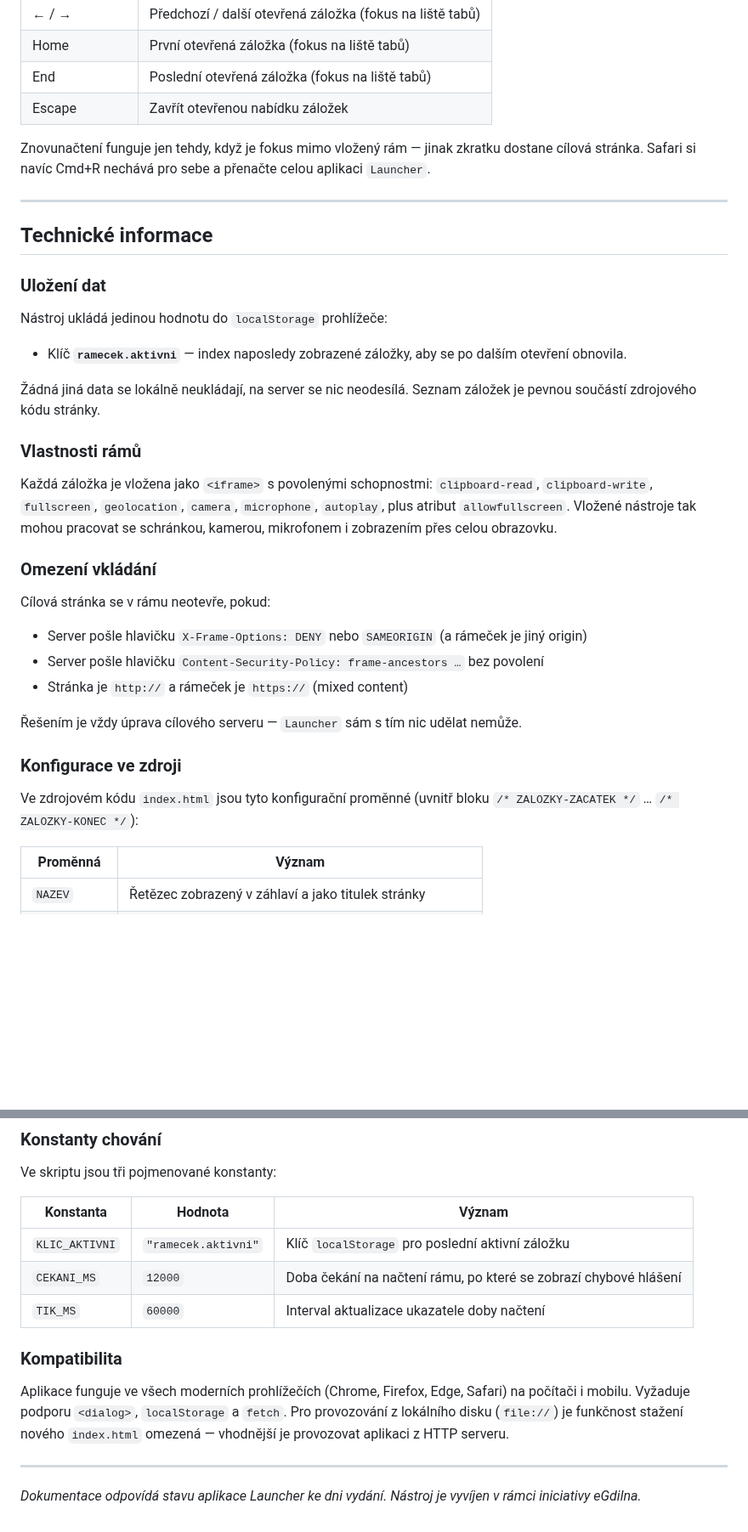
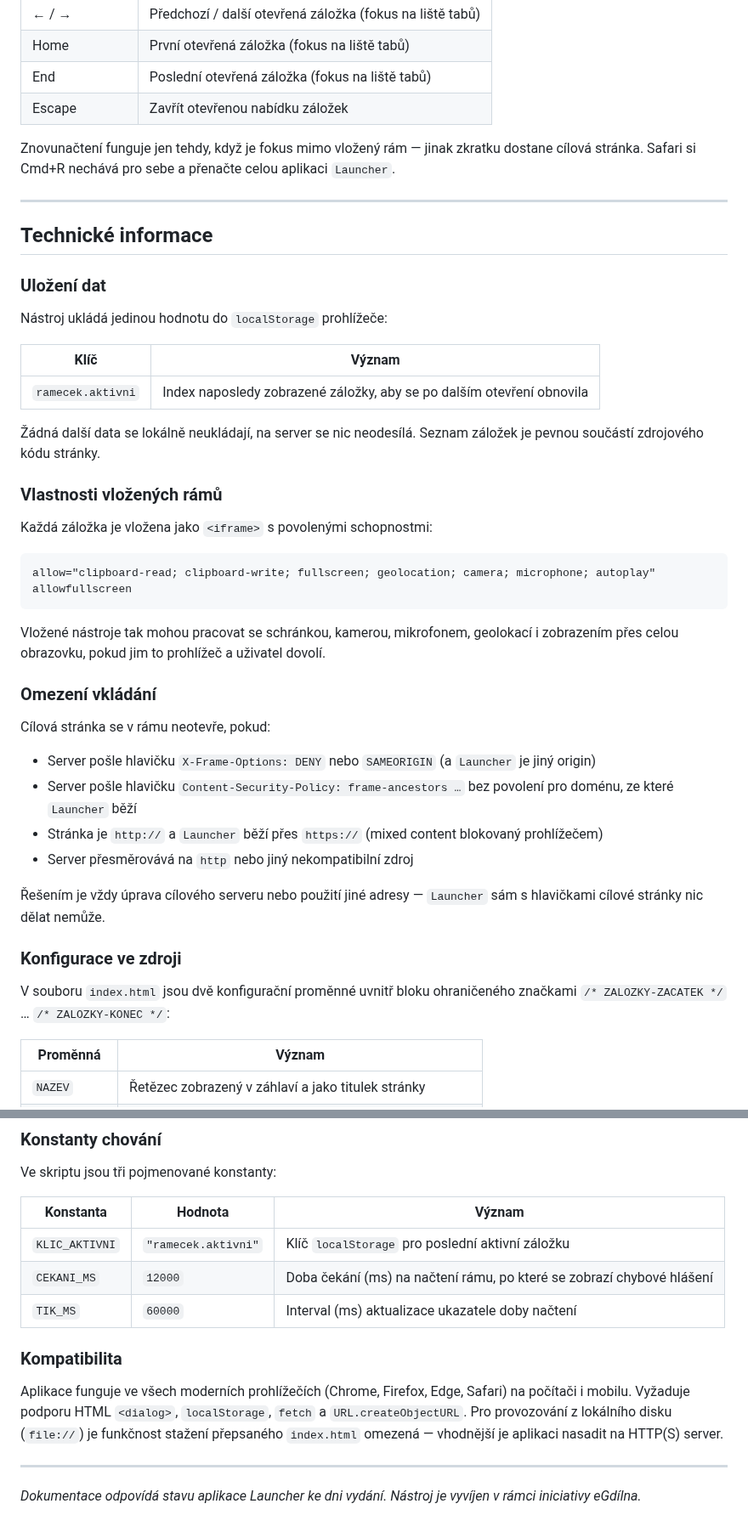
Before and after one commit to egdilna/nastroje, a Markdown page: launcher/dokumentace.md, 2 parts joined by grey strips. Shown at 85% size. Drawn GitHub-style; blank space fills up the shorter version.

````diff
--- a/launcher/dokumentace.md
+++ b/launcher/dokumentace.md
@@ -190,7 +202,7 @@ Pokud je stránka otevřená přímo z disku (protokol `file://`) nebo `fetch` s
 | End | Poslední otevřená záložka (fokus na liště tabů) |
 | Escape | Zavřít otevřenou nabídku záložek |
 
-Znovunačtení funguje jen tehdy, když je fokus mimo vložený rám — jinak zkratku dostane cílová stránka. Safari si navíc Cmd+R nechává pro sebe a přenačte celou aplikaci `Launcher`.
+Znovunačtení funguje jen tehdy, když je fokus mimo vložený rám — jinak zkratku dostane cílová stránka. Safari si Cmd+R nechává pro sebe a přenačte celou aplikaci `Launcher`.
 
 ---
 
@@ -200,27 +212,37 @@ Znovunačtení funguje jen tehdy, když je fokus mimo vložený rám — jinak z
 
 Nástroj ukládá jedinou hodnotu do `localStorage` prohlížeče:
 
-- Klíč **`ramecek.aktivni`** — index naposledy zobrazené záložky, aby se po dalším otevření obnovila.
+| Klíč | Význam |
+|------|--------|
+| `ramecek.aktivni` | Index naposledy zobrazené záložky, aby se po dalším otevření obnovila |
 
-Žádná jiná data se lokálně neukládají, na server se nic neodesílá. Seznam záložek je pevnou součástí zdrojového kódu stránky.
+Žádná další data se lokálně neukládají, na server se nic neodesílá. Seznam záložek je pevnou součástí zdrojového kódu stránky.
 
-### Vlastnosti rámů
+### Vlastnosti vložených rámů
 
-Každá záložka je vložena jako `<iframe>` s povolenými schopnostmi: `clipboard-read`, `clipboard-write`, `fullscreen`, `geolocation`, `camera`, `microphone`, `autoplay`, plus atribut `allowfullscreen`. Vložené nástroje tak mohou pracovat se schránkou, kamerou, mikrofonem i zobrazením přes celou obrazovku.
+Každá záložka je vložena jako `<iframe>` s povolenými schopnostmi:
+
+```
+allow="clipboard-read; clipboard-write; fullscreen; geolocation; camera; microphone; autoplay"
+allowfullscreen
+```
+
+Vložené nástroje tak mohou pracovat se schránkou, kamerou, mikrofonem, geolokací i zobrazením přes celou obrazovku, pokud jim to prohlížeč a uživatel dovolí.
 
 ### Omezení vkládání
 
 Cílová stránka se v rámu neotevře, pokud:
 
-- Server pošle hlavičku `X-Frame-Options: DENY` nebo `SAMEORIGIN` (a rámeček je jiný origin)
-- Server pošle hlavičku `Content-Security-Policy: frame-ancestors …` bez povolení
-- Stránka je `http://` a rámeček je `https://` (mixed content)
+- Server pošle hlavičku `X-Frame-Options: DENY` nebo `SAMEORIGIN` (a `Launcher` je jiný origin)
+- Server pošle hlavičku `Content-Security-Policy: frame-ancestors …` bez povolení pro doménu, ze které `Launcher` běží
+- Stránka je `http://` a `Launcher` běží přes `https://` (mixed content blokovaný prohlížečem)
+- Server přesměrovává na `http` nebo jiný nekompatibilní zdroj
 
-Řešením je vždy úprava cílového serveru — `Launcher` sám s tím nic udělat nemůže.
+Řešením je vždy úprava cílového serveru nebo použití jiné adresy — `Launcher` sám s hlavičkami cílové stránky nic dělat nemůže.
 
 ### Konfigurace ve zdroji
 
-Ve zdrojovém kódu `index.html` jsou tyto konfigurační proměnné (uvnitř bloku `/* ZALOZKY-ZACATEK */` … `/* ZALOZKY-KONEC */`):
+V souboru `index.html` jsou dvě konfigurační proměnné uvnitř bloku ohraničeného značkami `/* ZALOZKY-ZACATEK */` … `/* ZALOZKY-KONEC */`:
 
 | Proměnná | Význam |
 |----------|--------|
@@ -236,13 +258,13 @@ Ve skriptu jsou tři pojmenované konstanty:
 | Konstanta | Hodnota | Význam |
 |-----------|---------|--------|
 | `KLIC_AKTIVNI` | `"ramecek.aktivni"` | Klíč `localStorage` pro poslední aktivní záložku |
-| `CEKANI_MS` | `12000` | Doba čekání na načtení rámu, po které se zobrazí chybové hlášení |
-| `TIK_MS` | `60000` | Interval aktualizace ukazatele doby načtení |
+| `CEKANI_MS` | `12000` | Doba čekání (ms) na načtení rámu, po které se zobrazí chybové hlášení |
+| `TIK_MS` | `60000` | Interval (ms) aktualizace ukazatele doby načtení |
 
 ### Kompatibilita
 
-Aplikace funguje ve všech moderních prohlížečích (Chrome, Firefox, Edge, Safari) na počítači i mobilu. Vyžaduje podporu `<dialog>`, `localStorage` a `fetch`. Pro provozování z lokálního disku (`file://`) je funkčnost stažení nového `index.html` omezená — vhodnější je provozovat aplikaci z HTTP serveru.
+Aplikace funguje ve všech moderních prohlížečích (Chrome, Firefox, Edge, Safari) na počítači i mobilu. Vyžaduje podporu HTML `<dialog>`, `localStorage`, `fetch` a `URL.createObjectURL`. Pro provozování z lokálního disku (`file://`) je funkčnost stažení přepsaného `index.html` omezená — vhodnější je aplikaci nasadit na HTTP(S) server.
 
 ---
 
-*Dokumentace odpovídá stavu aplikace Launcher ke dni vydání. Nástroj je vyvíjen v rámci iniciativy eGdilna.*
+*Dokumentace odpovídá stavu aplikace Launcher ke dni vydání. Nástroj je vyvíjen v rámci iniciativy eGdílna.*
````
Also changed, not shown: other parts of launcher/dokumentace.md (+54 -42 lines).
